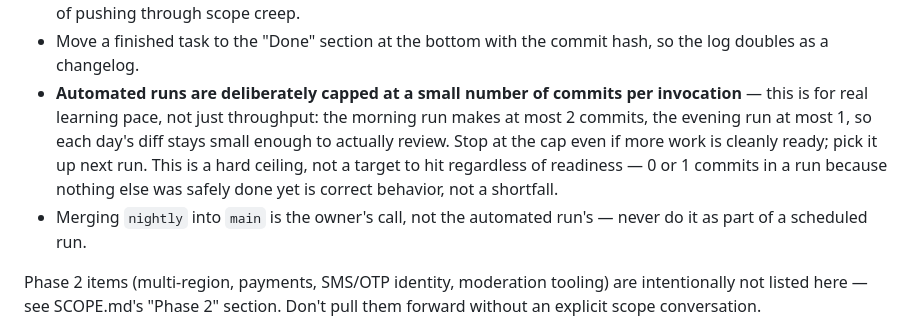
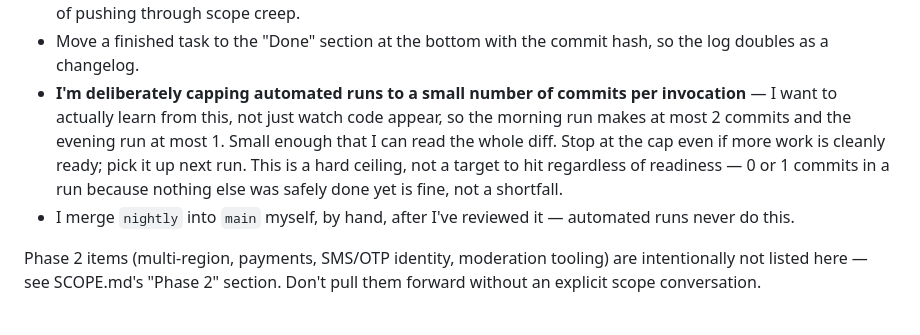
Before and after one commit to praneethnaidu1910-cmd/Fairfax_RideSharing, a Markdown page: TASKS.md, the part around the change. GitHub-like rendering.

Commit message:
Reword automation notes so they sound like me, not a bot
Went back and rewrote the commit-budget and merge-ownership notes in
first person -- they'd come out sounding like an AI describing rules
someone else imposed on it, not my own notes about how I want this
repo run.

```diff
--- a/TASKS.md
+++ b/TASKS.md
@@ -12,16 +12,16 @@ scheduled agent):
   and leave a note under the task instead of pushing through scope creep.
 - Move a finished task to the "Done" section at the bottom with the commit
   hash, so the log doubles as a changelog.
-- **Automated runs are deliberately capped at a small number of commits per
-  invocation** — this is for real learning pace, not just throughput: the
-  morning run makes at most 2 commits, the evening run at most 1, so each
-  day's diff stays small enough to actually review. Stop at the cap even
-  if more work is cleanly ready; pick it up next run. This is a hard
-  ceiling, not a target to hit regardless of readiness — 0 or 1 commits in
-  a run because nothing else was safely done yet is correct behavior, not
+- **I'm deliberately capping automated runs to a small number of commits
+  per invocation** — I want to actually learn from this, not just watch
+  code appear, so the morning run makes at most 2 commits and the evening
+  run at most 1. Small enough that I can read the whole diff. Stop at the
+  cap even if more work is cleanly ready; pick it up next run. This is a
+  hard ceiling, not a target to hit regardless of readiness — 0 or 1
+  commits in a run because nothing else was safely done yet is fine, not
   a shortfall.
-- Merging `nightly` into `main` is the owner's call, not the automated
-  run's — never do it as part of a scheduled run.
+- I merge `nightly` into `main` myself, by hand, after I've reviewed it —
+  automated runs never do this.
 
 Phase 2 items (multi-region, payments, SMS/OTP identity, moderation
 tooling) are intentionally not listed here — see SCOPE.md's "Phase 2"
```
